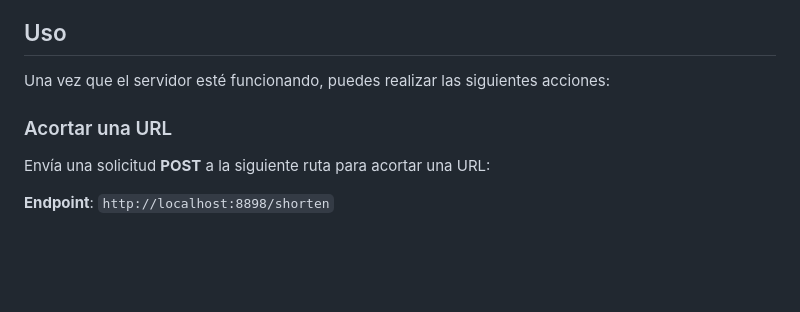
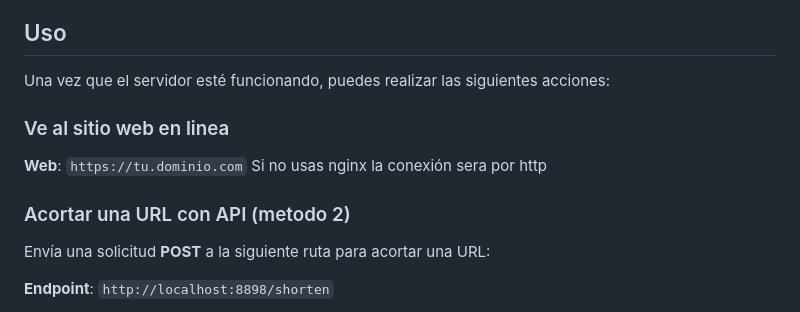
Before and after one commit to vC3sar/url-shorter, a Markdown page: readme.md, the part around the change. Drawn GitHub-style; blank space fills up the shorter version.

Commit message:
Update readme.md
Minor changes

```diff
--- a/readme.md
+++ b/readme.md
@@ -99,8 +99,11 @@ Sigue estos pasos para configurar y ejecutar el proyecto en tu máquina local.
 ## Uso
 
 Una vez que el servidor esté funcionando, puedes realizar las siguientes acciones:
+### Ve al sitio web en linea
+**Web**: `https://tu.dominio.com`
+Si no usas nginx la conexión sera por http
 
-### Acortar una URL
+### Acortar una URL con API (metodo 2)
 
 Envía una solicitud **POST** a la siguiente ruta para acortar una URL:
 
```
